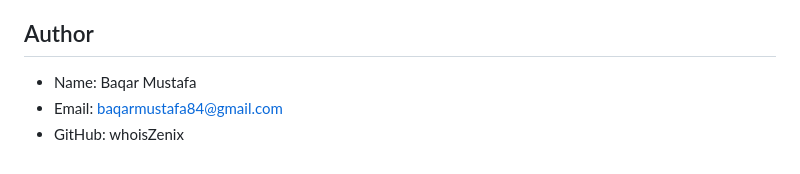
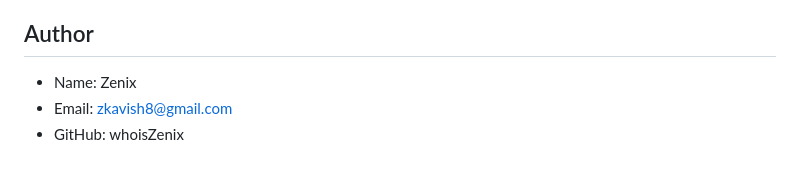
Before and after one commit to whoisZeniX/OrbitLab, a Markdown page: README.md, the part around the change. GitHub-like rendering.

Commit message:
updated README and deleted some files of no use

```diff
--- a/README.md
+++ b/README.md
@@ -88,6 +88,6 @@ xdg-open frontend/index.html
 
 ## Author
 
--   Name: Baqar Mustafa
--   Email: baqarmustafa84@gmail.com
+-   Name: Zenix
+-   Email: zkavish8@gmail.com
 -   GitHub: whoisZenix
```
